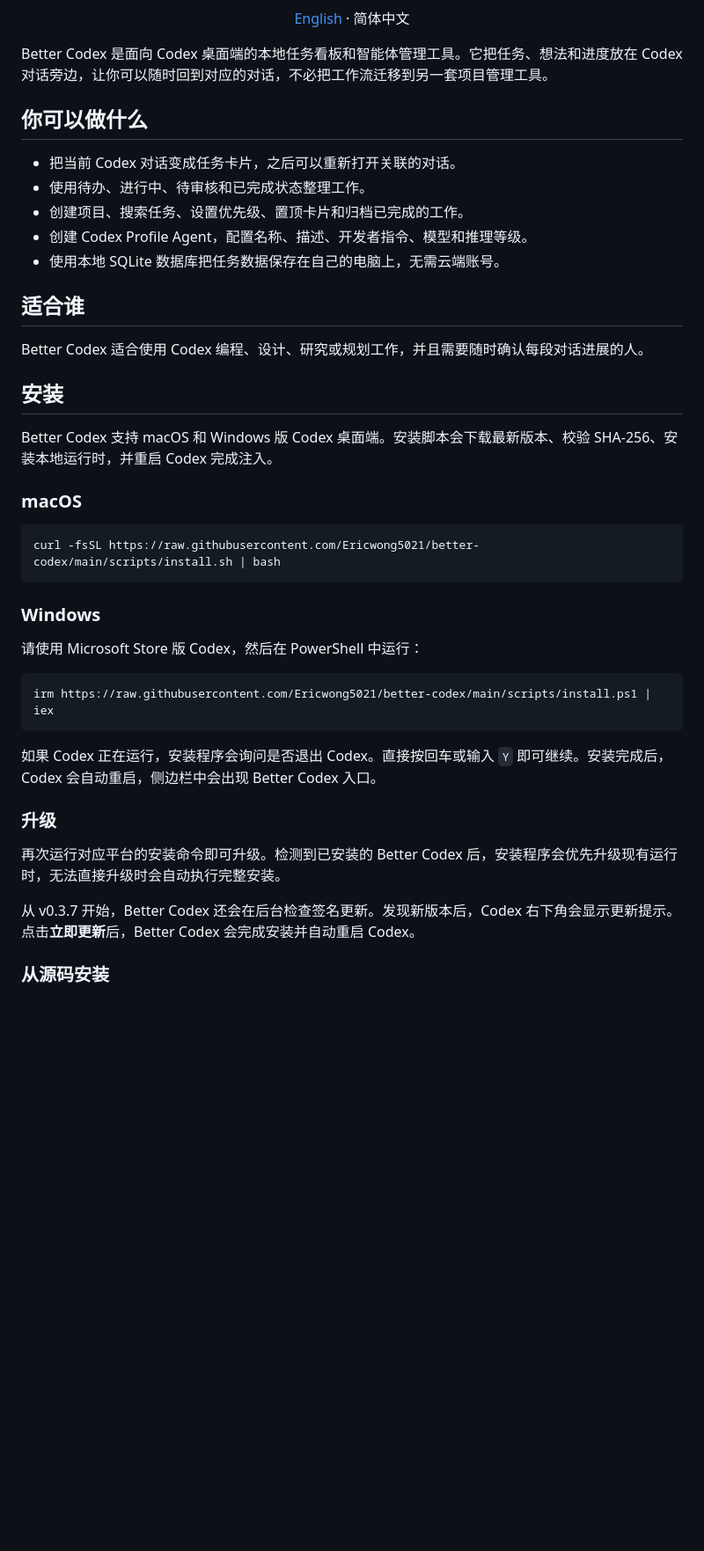
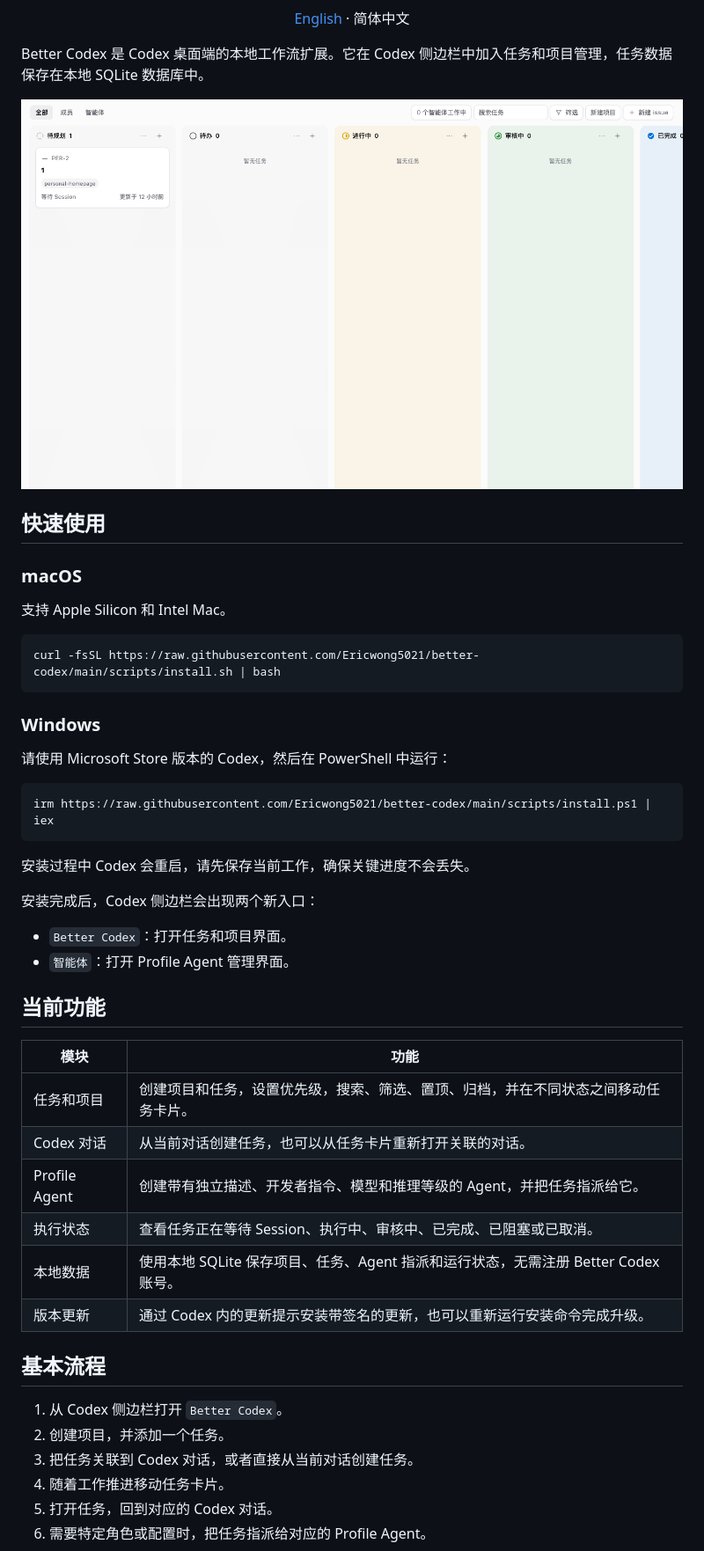
Before and after one commit to Ericwong5021/better-codex, a Markdown page: README.zh-CN.md, the part around one of its changes. Shown at 88% size. Drawn GitHub-style; pictures changed too: assets/better-codex-board.png (added); blank space fills up the shorter version.

````diff
--- a/README.zh-CN.md
+++ b/README.zh-CN.md
@@ -10,25 +23,17 @@
   <a href="README.md">English</a> · 简体中文
 </p>
 
-Better Codex 是面向 Codex 桌面端的本地任务看板和智能体管理工具。它把任务、想法和进度放在 Codex 对话旁边，让你可以随时回到对应的对话，不必把工作流迁移到另一套项目管理工具。
+Better Codex 是 Codex 桌面端的本地工作流扩展。它在 Codex 侧边栏中加入任务和项目管理，任务数据保存在本地 SQLite 数据库中。
 
-## 你可以做什么
+<p align="center">
+  <img src="assets/better-codex-board.png" width="1200" alt="Better Codex 在 Codex 桌面端中运行" />
+</p>
 
-- 把当前 Codex 对话变成任务卡片，之后可以重新打开关联的对话。
-- 使用待办、进行中、待审核和已完成状态整理工作。
-- 创建项目、搜索任务、设置优先级、置顶卡片和归档已完成的工作。
-- 创建 Codex Profile Agent，配置名称、描述、开发者指令、模型和推理等级。
-- 使用本地 SQLite 数据库把任务数据保存在自己的电脑上，无需云端账号。
-
-## 适合谁
-
-Better Codex 适合使用 Codex 编程、设计、研究或规划工作，并且需要随时确认每段对话进展的人。
-
-## 安装
-
-Better Codex 支持 macOS 和 Windows 版 Codex 桌面端。安装脚本会下载最新版本、校验 SHA-256、安装本地运行时，并重启 Codex 完成注入。
+## 快速使用
 
 ### macOS
+
+支持 Apple Silicon 和 Intel Mac。
 
 ```bash
 curl -fsSL https://raw.githubusercontent.com/Ericwong5021/better-codex/main/scripts/install.sh | bash
@@ -36,18 +41,36 @@ curl -fsSL https://raw.githubusercontent.com/Ericwong5021/better-codex/main/scri
 
 ### Windows
 
-请使用 Microsoft Store 版 Codex，然后在 PowerShell 中运行：
+请使用 Microsoft Store 版本的 Codex，然后在 PowerShell 中运行：
 
 ```powershell
 irm https://raw.githubusercontent.com/Ericwong5021/better-codex/main/scripts/install.ps1 | iex
 ```
 
-如果 Codex 正在运行，安装程序会询问是否退出 Codex。直接按回车或输入 `Y` 即可继续。安装完成后，Codex 会自动重启，侧边栏中会出现 Better Codex 入口。
+安装过程中 Codex 会重启，请先保存当前工作，确保关键进度不会丢失。
 
-### 升级
+安装完成后，Codex 侧边栏会出现两个新入口：
 
-再次运行对应平台的安装命令即可升级。检测到已安装的 Better Codex 后，安装程序会优先升级现有运行时，无法直接升级时会自动执行完整安装。
+- `Better Codex`：打开任务和项目界面。
+- `智能体`：打开 Profile Agent 管理界面。
 
-从 v0.3.7 开始，Better Codex 还会在后台检查签名更新。发现新版本后，Codex 右下角会显示更新提示。点击**立即更新**后，Better Codex 会完成安装并自动重启 Codex。
+## 当前功能
 
-### 从源码安装
+| 模块 | 功能 |
+| --- | --- |
+| 任务和项目 | 创建项目和任务，设置优先级，搜索、筛选、置顶、归档，并在不同状态之间移动任务卡片。 |
+| Codex 对话 | 从当前对话创建任务，也可以从任务卡片重新打开关联的对话。 |
+| Profile Agent | 创建带有独立描述、开发者指令、模型和推理等级的 Agent，并把任务指派给它。 |
+| 执行状态 | 查看任务正在等待 Session、执行中、审核中、已完成、已阻塞或已取消。 |
+| 本地数据 | 使用本地 SQLite 保存项目、任务、Agent 指派和运行状态，无需注册 Better Codex 账号。 |
+| 版本更新 | 通过 Codex 内的更新提示安装带签名的更新，也可以重新运行安装命令完成升级。 |
+
+## 基本流程
+
+1. 从 Codex 侧边栏打开 `Better Codex`。
+2. 创建项目，并添加一个任务。
+3. 把任务关联到 Codex 对话，或者直接从当前对话创建任务。
+4. 随着工作推进移动任务卡片。
+5. 打开任务，回到对应的 Codex 对话。
+6. 需要特定角色或配置时，把任务指派给对应的 Profile Agent。
+
````
Also changed, not shown: other parts of README.zh-CN.md (+58 -25 lines), README.md (+88 -45 lines).
